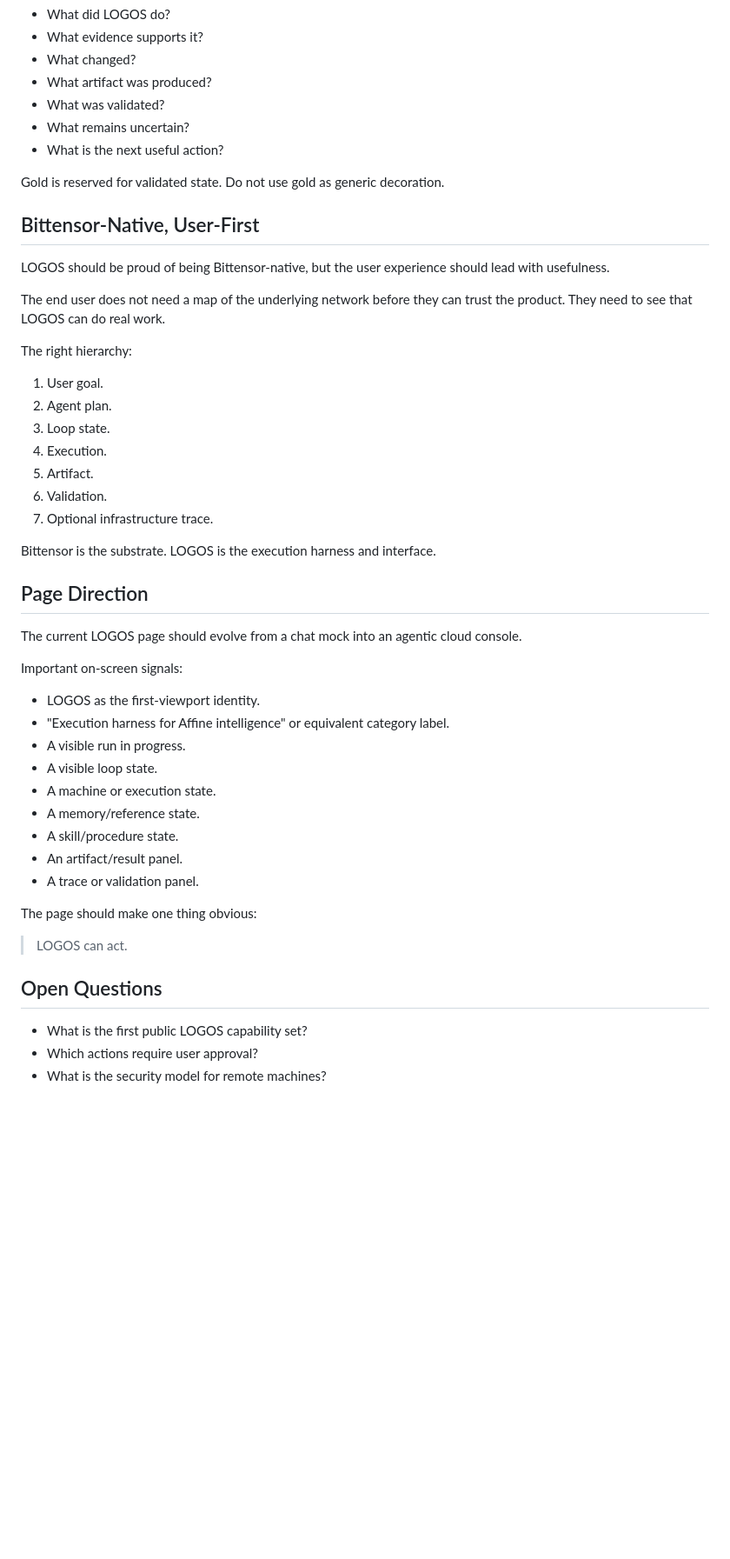
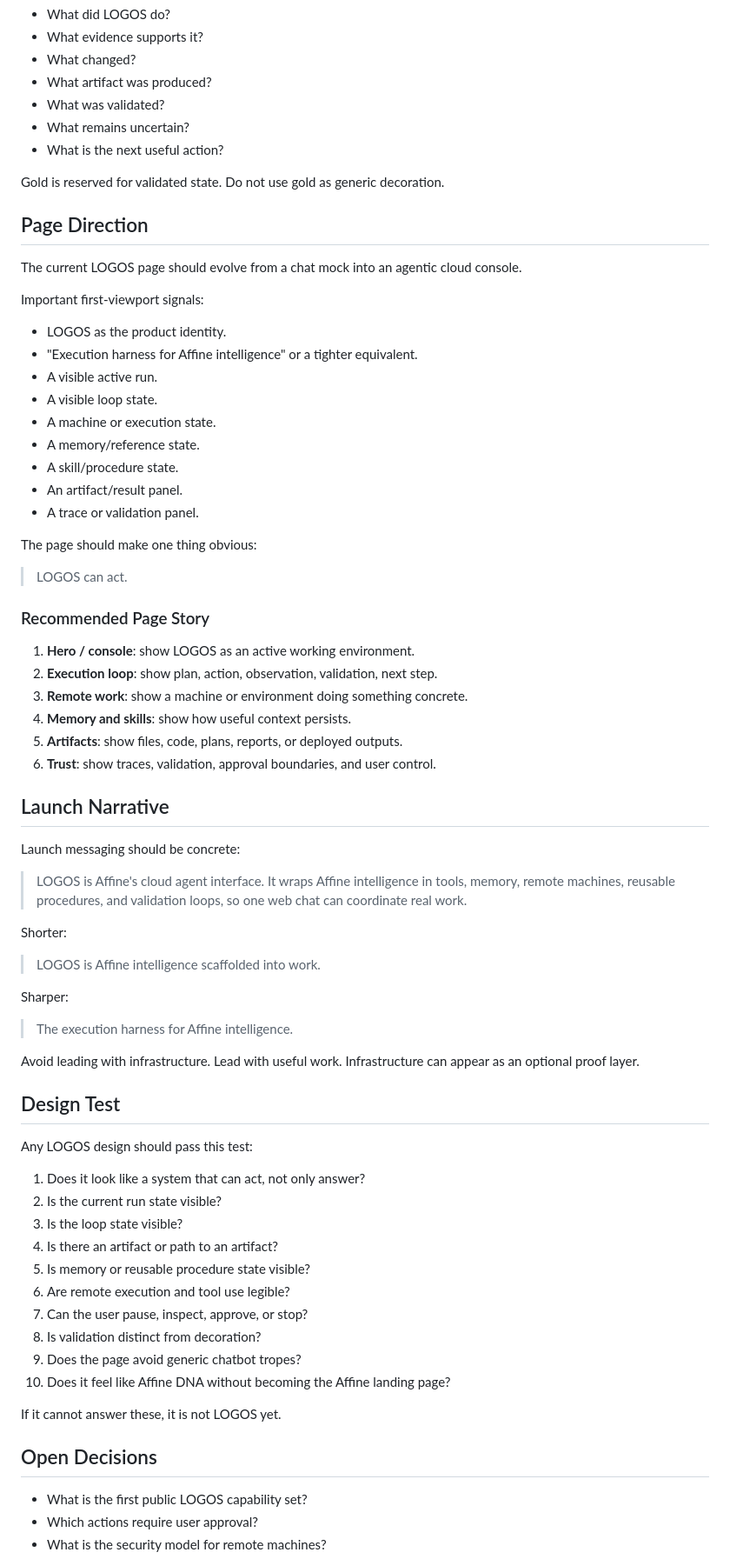
Before and after one commit to ATGphum/Affine, a Markdown page: LOGOS_PRODUCT_DOCTRINE.md, the part around one of its changes. Shown at 87% size. GitHub-like rendering; blank space fills up the shorter version.

```diff
--- a/LOGOS_PRODUCT_DOCTRINE.md
+++ b/LOGOS_PRODUCT_DOCTRINE.md
@@ -308,33 +503,15 @@ Every meaningful output should answer:
 
 Gold is reserved for validated state. Do not use gold as generic decoration.
 
-## Bittensor-Native, User-First
-
-LOGOS should be proud of being Bittensor-native, but the user experience should lead with usefulness.
-
-The end user does not need a map of the underlying network before they can trust the product. They need to see that LOGOS can do real work.
-
-The right hierarchy:
-
-1. User goal.
-2. Agent plan.
-3. Loop state.
-4. Execution.
-5. Artifact.
-6. Validation.
-7. Optional infrastructure trace.
-
-Bittensor is the substrate. LOGOS is the execution harness and interface.
-
 ## Page Direction
 
 The current LOGOS page should evolve from a chat mock into an agentic cloud console.
 
-Important on-screen signals:
+Important first-viewport signals:
 
-- LOGOS as the first-viewport identity.
-- "Execution harness for Affine intelligence" or equivalent category label.
-- A visible run in progress.
+- LOGOS as the product identity.
+- "Execution harness for Affine intelligence" or a tighter equivalent.
+- A visible active run.
 - A visible loop state.
 - A machine or execution state.
 - A memory/reference state.
@@ -346,7 +523,49 @@ The page should make one thing obvious:
 
 > LOGOS can act.
 
-## Open Questions
+### Recommended Page Story
+
+1. **Hero / console**: show LOGOS as an active working environment.
+2. **Execution loop**: show plan, action, observation, validation, next step.
+3. **Remote work**: show a machine or environment doing something concrete.
+4. **Memory and skills**: show how useful context persists.
+5. **Artifacts**: show files, code, plans, reports, or deployed outputs.
+6. **Trust**: show traces, validation, approval boundaries, and user control.
+
+## Launch Narrative
+
+Launch messaging should be concrete:
+
+> LOGOS is Affine's cloud agent interface. It wraps Affine intelligence in tools, memory, remote machines, reusable procedures, and validation loops, so one web chat can coordinate real work.
+
+Shorter:
+
+> LOGOS is Affine intelligence scaffolded into work.
+
+Sharper:
+
+> The execution harness for Affine intelligence.
+
+Avoid leading with infrastructure. Lead with useful work. Infrastructure can appear as an optional proof layer.
+
+## Design Test
+
+Any LOGOS design should pass this test:
+
+1. Does it look like a system that can act, not only answer?
+2. Is the current run state visible?
+3. Is the loop state visible?
+4. Is there an artifact or path to an artifact?
+5. Is memory or reusable procedure state visible?
+6. Are remote execution and tool use legible?
+7. Can the user pause, inspect, approve, or stop?
+8. Is validation distinct from decoration?
+9. Does the page avoid generic chatbot tropes?
+10. Does it feel like Affine DNA without becoming the Affine landing page?
+
+If it cannot answer these, it is not LOGOS yet.
+
+## Open Decisions
 
 - What is the first public LOGOS capability set?
 - Which actions require user approval?
```
Also changed, not shown: other parts of LOGOS_PRODUCT_DOCTRINE.md (+293 -100 lines).
